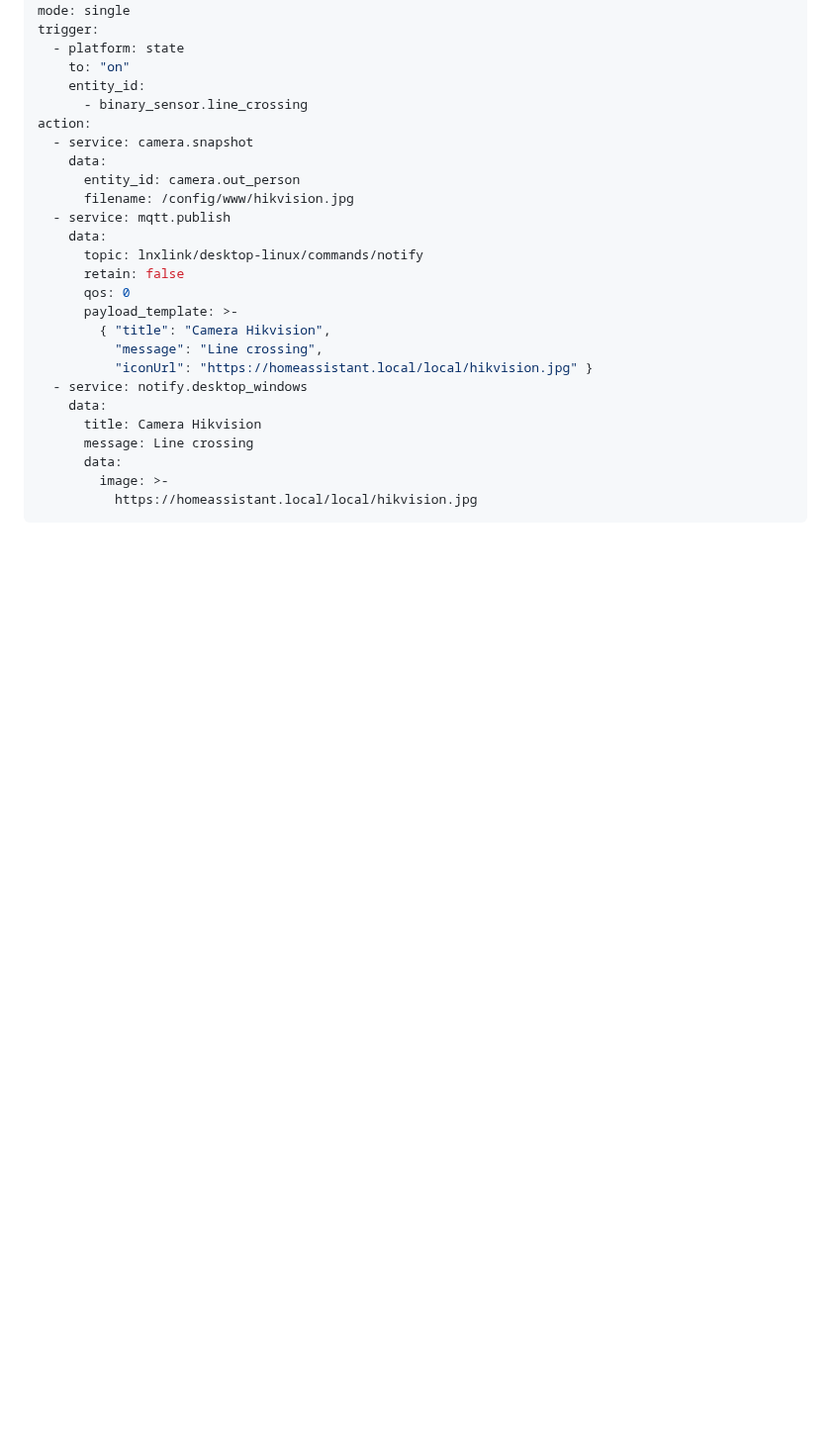
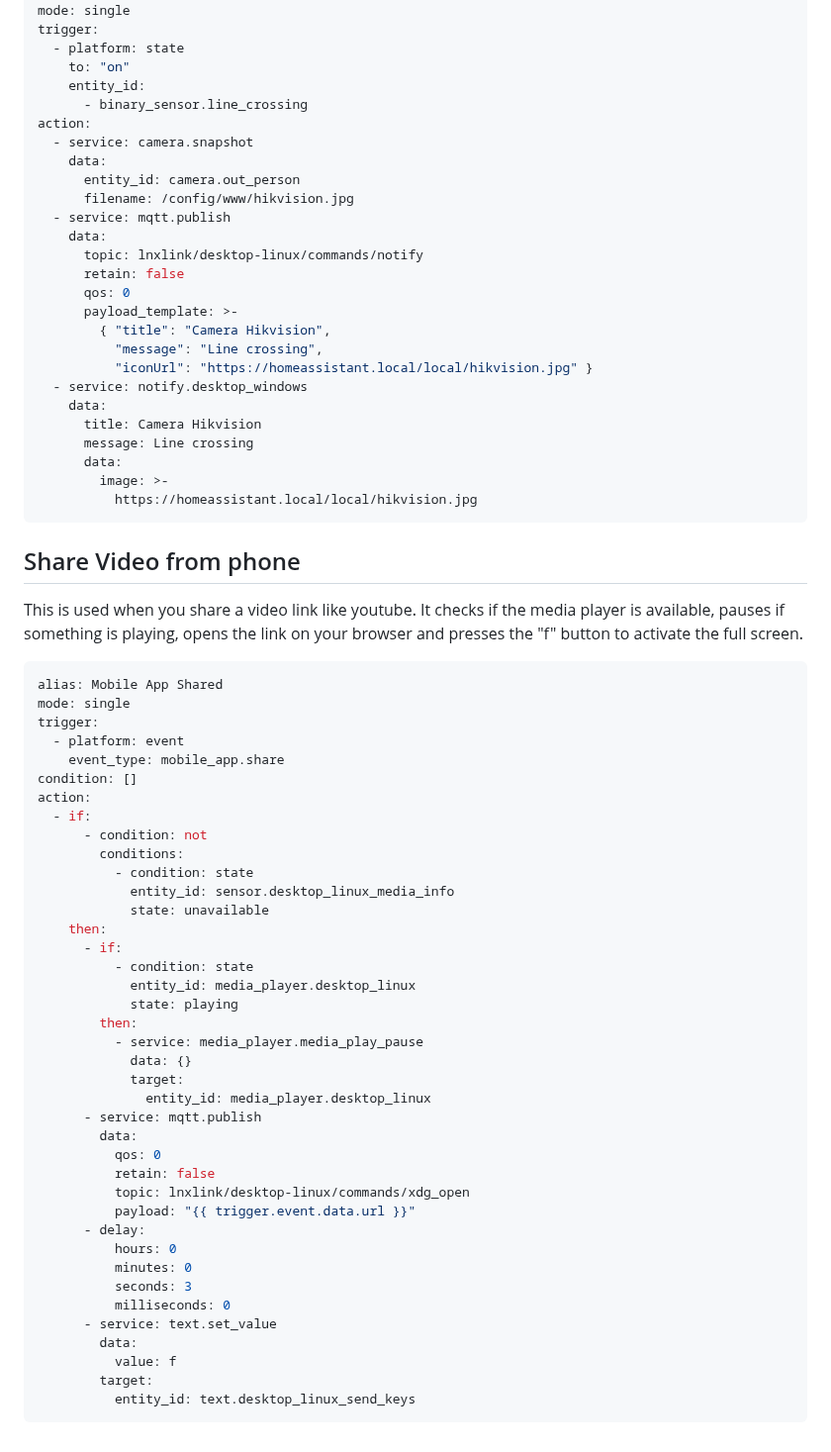
Before and after one commit to bkbilly/lnxlink, a Markdown page: automations.md, the part around the change. Shown at 99% size. GitHub-like rendering; blank space fills up the shorter version.

Commit message:
GITBOOK-30: change request with no subject merged in GitBook

````diff
--- a/automations.md
+++ b/automations.md
@@ -172,3 +172,49 @@ action:
         image: >-
           https://homeassistant.local/local/hikvision.jpg
 ```
+
+## Share Video from phone
+
+This is used when you share a video link like youtube. It checks if the media player is available, pauses if something is playing, opens the link on your browser and presses the "f" button to activate the full screen.
+
+```yaml
+alias: Mobile App Shared
+mode: single
+trigger:
+  - platform: event
+    event_type: mobile_app.share
+condition: []
+action:
+  - if:
+      - condition: not
+        conditions:
+          - condition: state
+            entity_id: sensor.desktop_linux_media_info
+            state: unavailable
+    then:
+      - if:
+          - condition: state
+            entity_id: media_player.desktop_linux
+            state: playing
+        then:
+          - service: media_player.media_play_pause
+            data: {}
+            target:
+              entity_id: media_player.desktop_linux
+      - service: mqtt.publish
+        data:
+          qos: 0
+          retain: false
+          topic: lnxlink/desktop-linux/commands/xdg_open
+          payload: "{{ trigger.event.data.url }}"
+      - delay:
+          hours: 0
+          minutes: 0
+          seconds: 3
+          milliseconds: 0
+      - service: text.set_value
+        data:
+          value: f
+        target:
+          entity_id: text.desktop_linux_send_keys
+```
````
